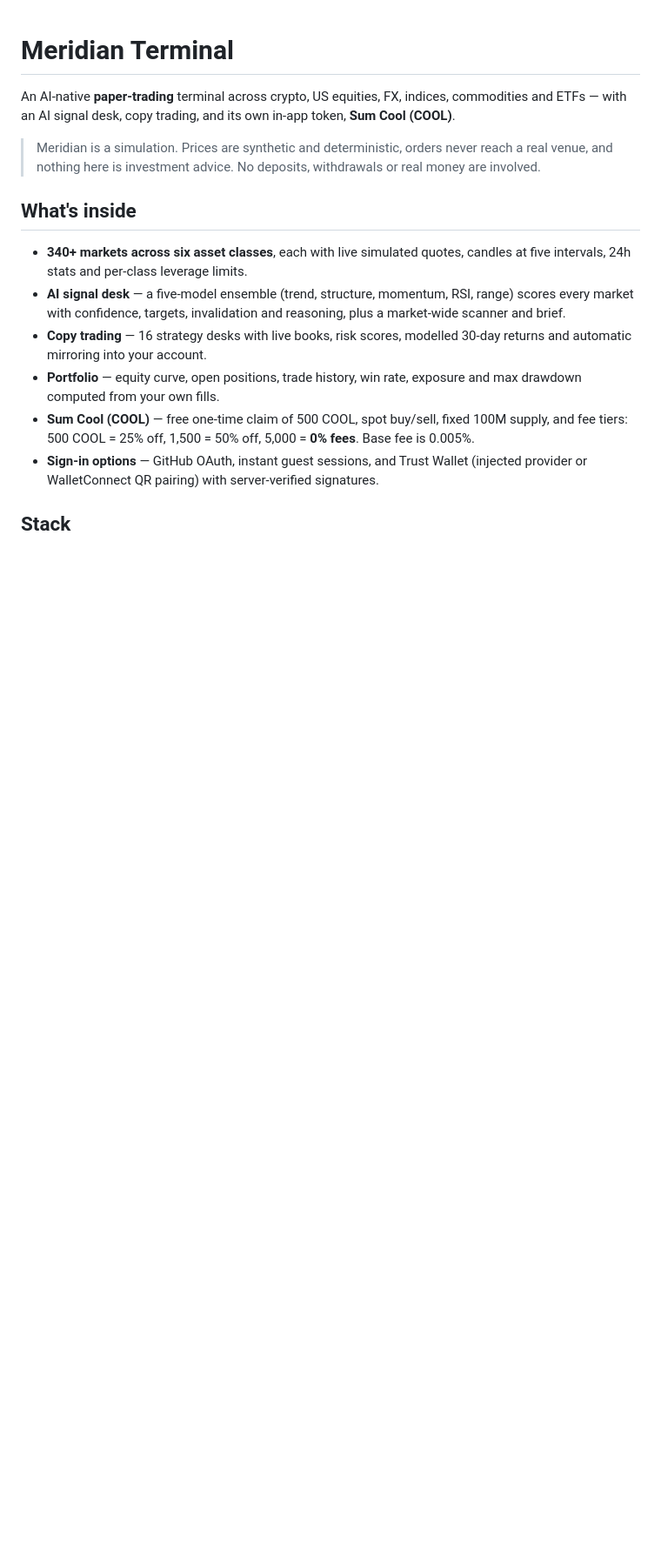
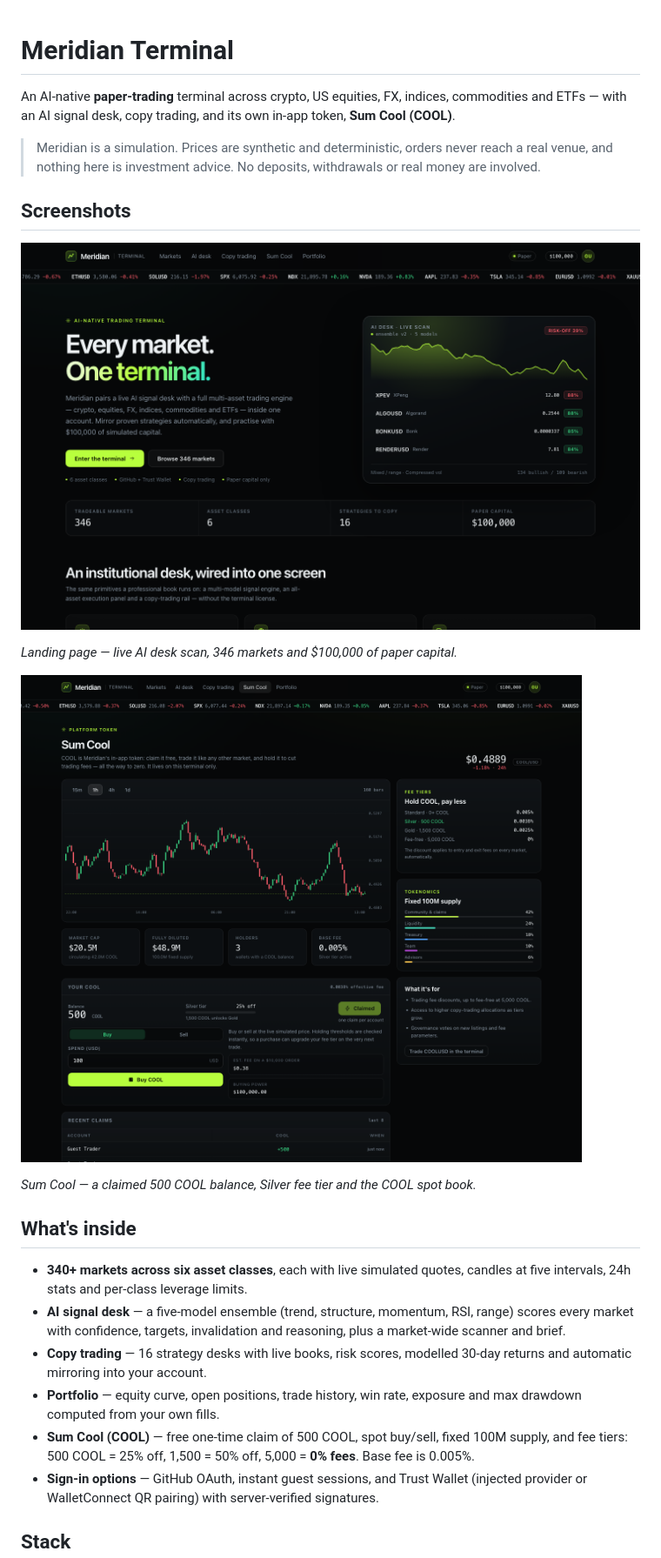
Before and after one commit to jaykk99/meridian-terminal, a Markdown page: README.md, the part around the change. Shown at 87% size. GitHub-like rendering; pictures changed too: docs/screenshots/landing.png (added), docs/screenshots/sumcool.png (added); blank space fills up the shorter version.

Commit message:
Add landing page and Sum Cool screenshots to the README
Shows the terminal and the COOL page as they actually render, including a claimed balance and active fee tier, so the public repo previews the app on GitHub.

```diff
--- a/README.md
+++ b/README.md
@@ -3,6 +3,16 @@
 An AI-native **paper-trading** terminal across crypto, US equities, FX, indices, commodities and ETFs — with an AI signal desk, copy trading, and its own in-app token, **Sum Cool (COOL)**.
 
 > Meridian is a simulation. Prices are synthetic and deterministic, orders never reach a real venue, and nothing here is investment advice. No deposits, withdrawals or real money are involved.
+
+## Screenshots
+
+![Meridian landing page](docs/screenshots/landing.png)
+
+*Landing page — live AI desk scan, 346 markets and $100,000 of paper capital.*
+
+![Sum Cool page](docs/screenshots/sumcool.png)
+
+*Sum Cool — a claimed 500 COOL balance, Silver fee tier and the COOL spot book.*
 
 ## What's inside
 
```
